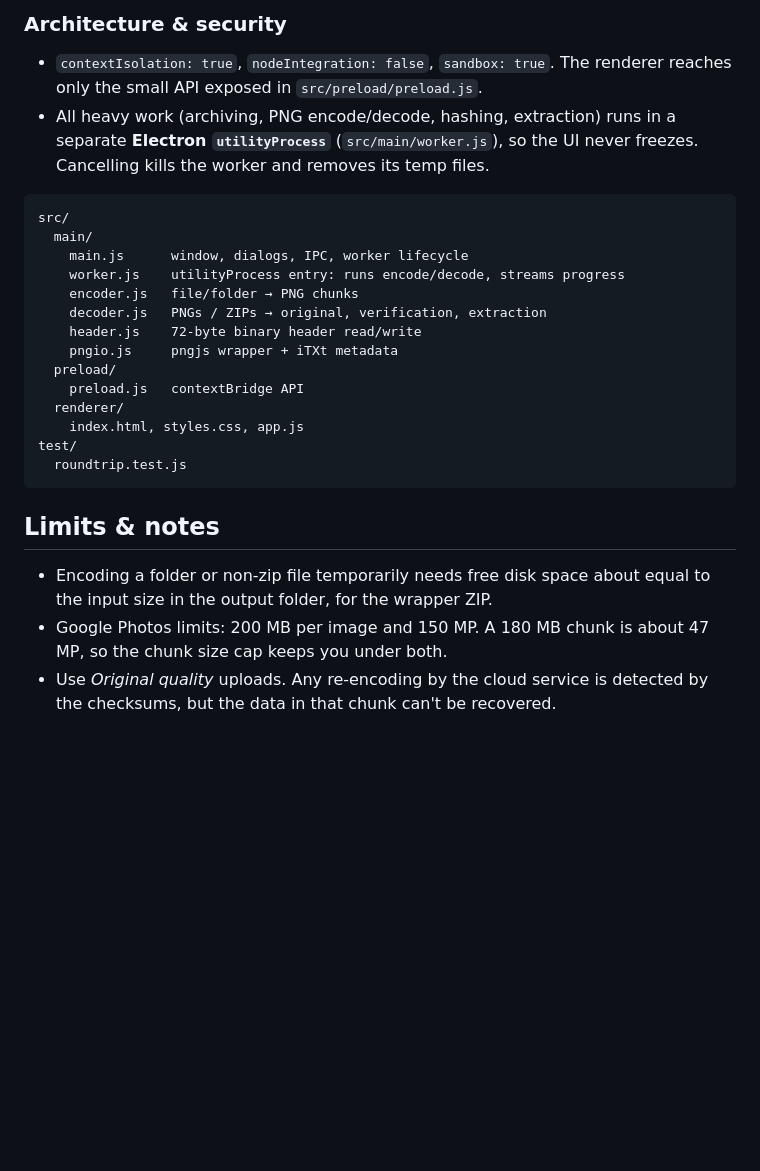
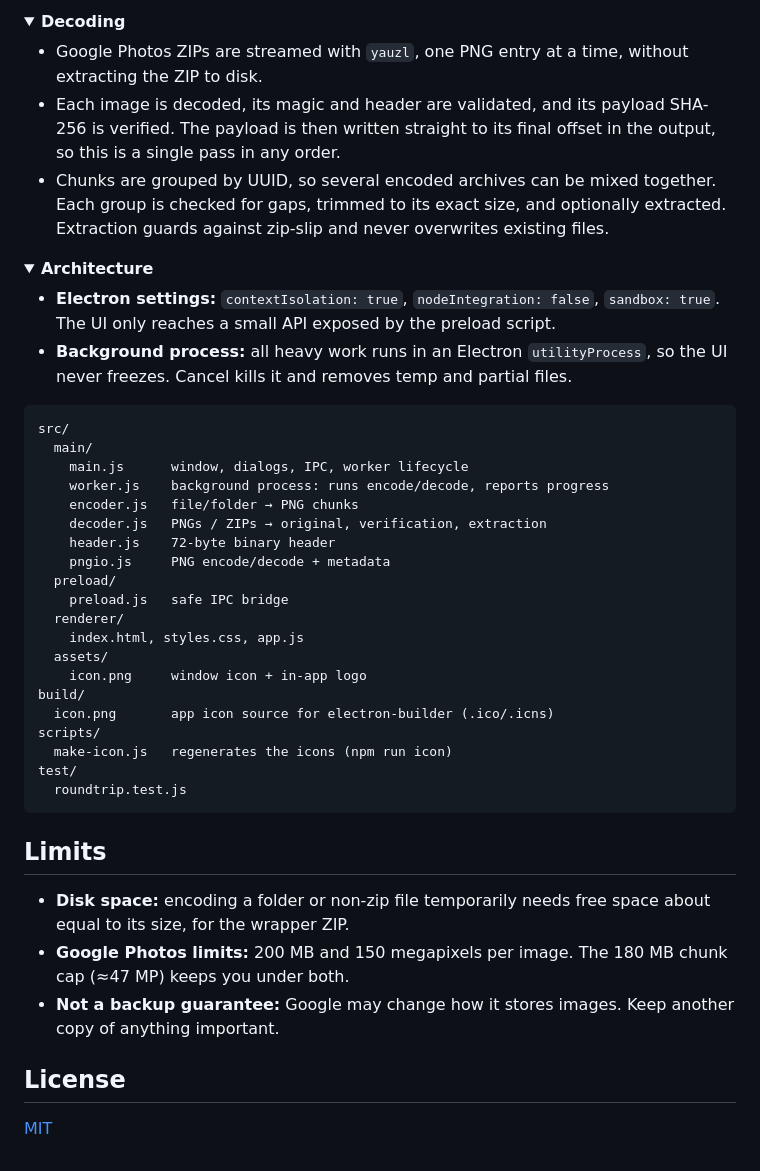
Before and after one commit to iosebi2899/bin2png, a Markdown page: README.md, the part around one of its changes. GitHub-like rendering; folded sections open; blank space fills up the shorter version.

````diff
--- a/README.md
+++ b/README.md
@@ -81,26 +122,50 @@ Each PNG also carries a small `iTXt` chunk (`bin2png`) holding the original name
 
-### Architecture & security
-- `contextIsolation: true`, `nodeIntegration: false`, `sandbox: true`. The renderer reaches only the small API exposed in `src/preload/preload.js`.
-- All heavy work (archiving, PNG encode/decode, hashing, extraction) runs in a separate **Electron `utilityProcess`** (`src/main/worker.js`), so the UI never freezes. Cancelling kills the worker and removes its temp files.
+<details>
+<summary><b>Decoding</b></summary>
+
+- Google Photos ZIPs are streamed with `yauzl`, one PNG entry at a time, without extracting the ZIP to disk.
+- Each image is decoded, its magic and header are validated, and its payload SHA-256 is verified. The payload is then written straight to its final offset in the output, so this is a single pass in any order.
+- Chunks are grouped by UUID, so several encoded archives can be mixed together. Each group is checked for gaps, trimmed to its exact size, and optionally extracted. Extraction guards against zip-slip and never overwrites existing files.
+
+</details>
+
+<details>
+<summary><b>Architecture</b></summary>
+
+- **Electron settings:** `contextIsolation: true`, `nodeIntegration: false`, `sandbox: true`. The UI only reaches a small API exposed by the preload script.
+- **Background process:** all heavy work runs in an Electron `utilityProcess`, so the UI never freezes. Cancel kills it and removes temp and partial files.
 
 ```
 src/
   main/
     main.js      window, dialogs, IPC, worker lifecycle
-    worker.js    utilityProcess entry: runs encode/decode, streams progress
+    worker.js    background process: runs encode/decode, reports progress
     encoder.js   file/folder → PNG chunks
     decoder.js   PNGs / ZIPs → original, verification, extraction
-    header.js    72-byte binary header read/write
-    pngio.js     pngjs wrapper + iTXt metadata
+    header.js    72-byte binary header
+    pngio.js     PNG encode/decode + metadata
   preload/
-    preload.js   contextBridge API
+    preload.js   safe IPC bridge
   renderer/
     index.html, styles.css, app.js
+  assets/
+    icon.png     window icon + in-app logo
+build/
+  icon.png       app icon source for electron-builder (.ico/.icns)
+scripts/
+  make-icon.js   regenerates the icons (npm run icon)
 test/
   roundtrip.test.js
 ```
 
-## Limits & notes
-- Encoding a folder or non-zip file temporarily needs free disk space about equal to the input size in the output folder, for the wrapper ZIP.
-- Google Photos limits: 200 MB per image and 150 MP. A 180 MB chunk is about 47 MP, so the chunk size cap keeps you under both.
-- Use *Original quality* uploads. Any re-encoding by the cloud service is detected by the checksums, but the data in that chunk can't be recovered.
+</details>
+
+## Limits
+
+- **Disk space:** encoding a folder or non-zip file temporarily needs free space about equal to its size, for the wrapper ZIP.
+- **Google Photos limits:** 200 MB and 150 megapixels per image. The 180 MB chunk cap (≈47 MP) keeps you under both.
+- **Not a backup guarantee:** Google may change how it stores images. Keep another copy of anything important.
+
+## License
+
+[MIT](LICENSE)
````
Also changed, not shown: other parts of README.md (+85 -44 lines), build/icon.png (added), docs/screenshot-decode.png (added), docs/screenshot-encode.png (added), src/assets/icon.png (added), 8 other files.
